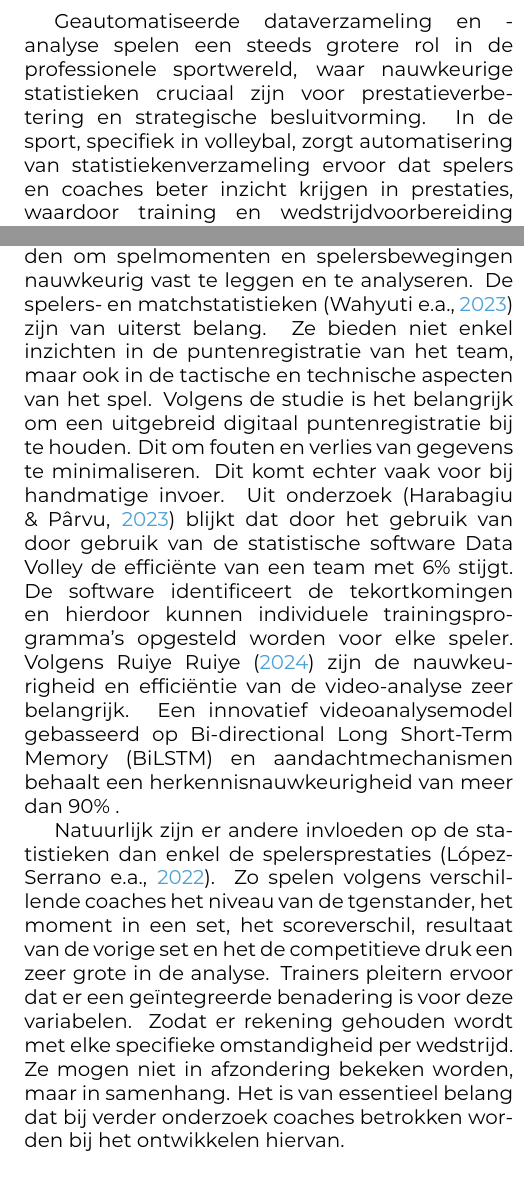
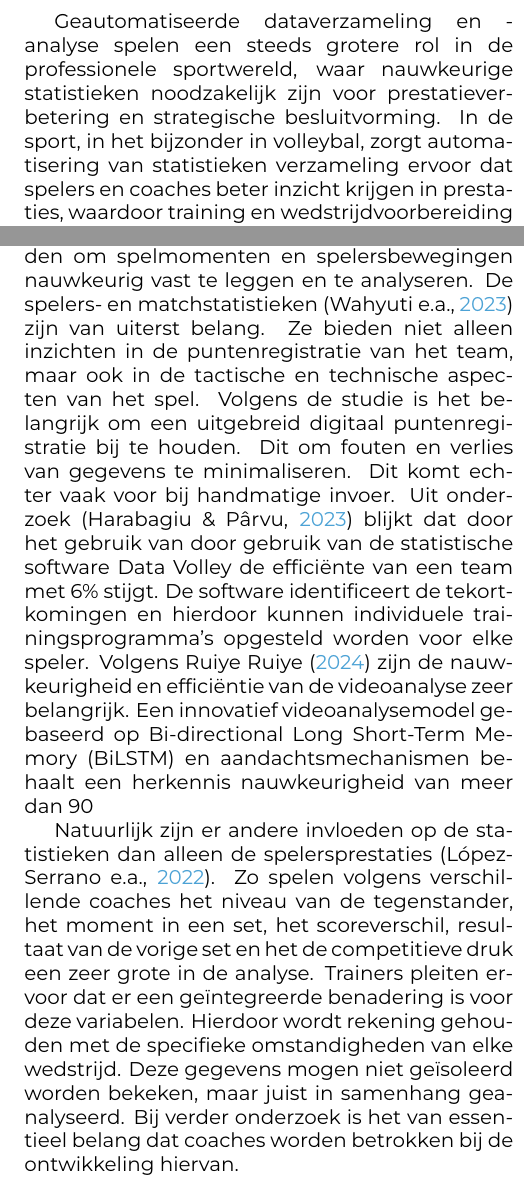
Before and after one commit to ynoynaert/2425-bachelproef, a LaTeX document (voorstel/NoynaertYouna-BPvoorstel.tex, which reads voorstel/voorstel-inhoud.tex): two parts of the columns of page 2 of 4, joined at a grey line, cut so that both start at the same text. Compiled offline with XeLaTeX.

Commit message:
verbetering literatuurstudie

```diff
--- a/voorstel/voorstel-inhoud.tex
+++ b/voorstel/voorstel-inhoud.tex
@@ -15,37 +15,13 @@ Match- en spelerstatistieken zijn van essentieel belang in de sportwereld, maar
 %   functie heeft in de zin (bv. ``Uit onderzoek door Doll & Hill (1954) bleek
 %   ...'')
 % Inleiding, wat is het belang van statistieken in de sportwereld
-Geautomatiseerde dataverzameling en -analyse spelen een steeds grotere rol in de professionele sportwereld,
-waar nauwkeurige statistieken cruciaal zijn voor prestatieverbetering en strategische besluitvorming. In de
-sport, specifiek in volleybal, zorgt automatisering van statistiekenverzameling ervoor dat spelers en
-coaches beter inzicht krijgen in prestaties, waardoor training en wedstrijdvoorbereiding doelgerichter
-kunnen worden aangepakt.
+Geautomatiseerde dataverzameling en -analyse spelen een steeds grotere rol in de professionele sportwereld, waar nauwkeurige statistieken noodzakelijk zijn voor prestatieverbetering en strategische besluitvorming. In de sport, in het bijzonder in volleybal, zorgt automatisering van statistieken verzameling ervoor dat spelers en coaches beter inzicht krijgen in prestaties, waardoor training en wedstrijdvoorbereiding doelgerichter kunnen worden aangepakt.
 \subsection{Belang van statistieken in de sportwereld}
-Vooral technologieën zoals AI, computer vision en machine learning bieden nieuwe
-mogelijkheden om spelmomenten en spelersbewegingen nauwkeurig vast te leggen en te analyseren. De spelers-
-en matchstatistieken \autocite{Wahyuti2023} zijn van uiterst belang. Ze bieden niet enkel inzichten in de
-puntenregistratie van het team, maar ook in de tactische en technische aspecten van het spel. Volgens de
-studie is het belangrijk om een uitgebreid digitaal puntenregistratie bij te houden. Dit om fouten en
-verlies van gegevens te minimaliseren. Dit komt echter vaak voor bij handmatige invoer.
-Uit onderzoek \autocite{Harabagiu2023} blijkt dat door het gebruik van door gebruik van de statistische
-software Data Volley de efficiënte van een team met 6\% stijgt. De software identificeert de tekortkomingen
-en hierdoor kunnen individuele trainingsprogramma's opgesteld worden voor elke speler.
-Volgens Ruiye \textcite{Ruiye2024} zijn de nauwkeurigheid en efficiëntie van de video-analyse zeer
-belangrijk. Een innovatief videoanalysemodel gebasseerd op Bi-directional Long Short-Term Memory (BiLSTM)
-en aandachtmechanismen behaalt een herkennisnauwkeurigheid van meer dan 90\% .
+Vooral technologieën zoals AI, computer vision en machine learning bieden nieuwe mogelijkheden om spelmomenten en spelersbewegingen nauwkeurig vast te leggen en te analyseren. De spelers- en matchstatistieken \autocite{Wahyuti2023} zijn van uiterst belang. Ze bieden niet alleen inzichten in de puntenregistratie van het team, maar ook in de tactische en technische aspecten van het spel. Volgens de studie is het belangrijk om een uitgebreid digitaal puntenregistratie bij te houden. Dit om fouten en verlies van gegevens te minimaliseren. Dit komt echter vaak voor bij handmatige invoer. Uit onderzoek \autocite{Harabagiu2023} blijkt dat door het gebruik van door gebruik van de statistische software Data Volley de efficiënte van een team met 6\% stijgt. De software identificeert de tekortkomingen en hierdoor kunnen individuele trainingsprogramma's opgesteld worden voor elke speler. Volgens Ruiye \textcite{Ruiye2024} zijn de nauwkeurigheid en efficiëntie van de videoanalyse zeer belangrijk. Een innovatief videoanalysemodel gebaseerd op Bi-directional Long Short-Term Memory (BiLSTM) en aandachtsmechanismen behaalt een herkennis nauwkeurigheid van meer dan 90%.
 
-Natuurlijk zijn er andere invloeden op de statistieken dan enkel de spelersprestaties
-\autocite{LopezSerrano2022}. Zo spelen volgens verschillende coaches het niveau van de tgenstander,
-het moment in een set, het scoreverschil, resultaat van de vorige set en het de competitieve druk
-een zeer grote in de analyse. Trainers pleitern ervoor dat er een geïntegreerde benadering is voor deze
-variabelen. Zodat er rekening gehouden wordt met elke specifieke omstandigheid per wedstrijd. Ze mogen
-niet in afzondering bekeken worden, maar in samenhang. Het is van essentieel belang dat bij verder onderzoek
-coaches betrokken worden bij het ontwikkelen hiervan.
-
+Natuurlijk zijn er andere invloeden op de statistieken dan alleen de spelersprestaties \autocite{LopezSerrano2022}. Zo spelen volgens verschillende coaches het niveau van de tegenstander, het moment in een set, het scoreverschil, resultaat van de vorige set en het de competitieve druk een zeer grote in de analyse. Trainers pleiten ervoor dat er een geïntegreerde benadering is voor deze variabelen. Hierdoor wordt rekening gehouden met de specifieke omstandigheden van elke wedstrijd. Deze gegevens mogen niet geïsoleerd worden bekeken, maar juist in samenhang geanalyseerd. Bij verder onderzoek is het van essentieel belang dat coaches worden betrokken bij de ontwikkeling hiervan.
 % Bestaande AI-oplossingen voor sportstatistieken
 
 % Gebruik van sensors en camera's voor dataverzameling
 \subsection{Gebruik van sensors en camera's voor dataverzameling}
-Uit onderzoek van Xu Sun \textcite{Sun2021} blijkt dat door de vooruitgang in elektronische en
-sensortechnologieën is het mogelijk geworden om menselijke bewegingen en spelmomenten nauwkeurig vast te
-leggen. In de sportwereld zijn sensoren en camera's steeds vaker te vinden op en naast het veld. Deze
+Uit onderzoek van Xu Sun \textcite{Sun2021} blijkt dat door de vooruitgang in elektronische en sensortechnologieën is het mogelijk geworden om menselijke bewegingen en spelmomenten nauwkeurig vast te leggen. In de sportwereld zijn sensoren en camera's steeds vaker te vinden op en naast het veld. Deze technologieën maken het mogelijk om realtime data te verzamelen over spelersposities, balbewegingen en spelsituaties door middel van sensoren aan de gewrichten van spelers te bevestigen. Door deze data te analyseren met behulp van AI-algoritmen kunnen coaches en analisten waardevolle inzichten verkrijgen in de prestaties en strategieën.
@@ -56 +28,2 @@ de prestaties en strategieën.
 
+Liang \textcite{Liang2023} concludeerde dat traditionele videoanalysemethode vaak te beperkt zijn voor de variabele omstandigheden zoals verlichting en achtergrond tijdens het spel. Skeletdata biedt hier een oplossing voor door de bewegingen van spelers te vereenvoudigen tot een netwerk van verbonden gewrichten. De complexiteit van de visuele gegevens vermindert hierdoor. De methode zou nog een extra assistentie kunnen bieden aan de coaches en spelers.
```
Also changed, not shown: voorstel/voorstel-inhoud.tex (10 more changed lines).
